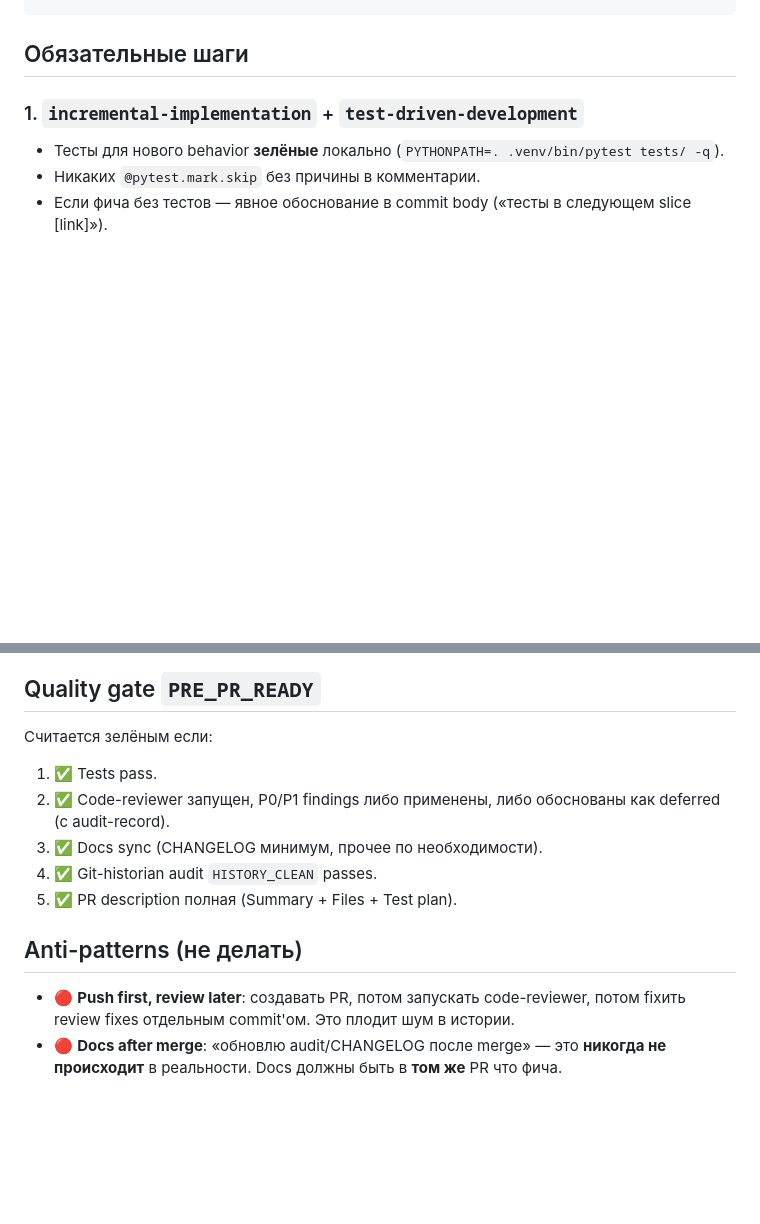
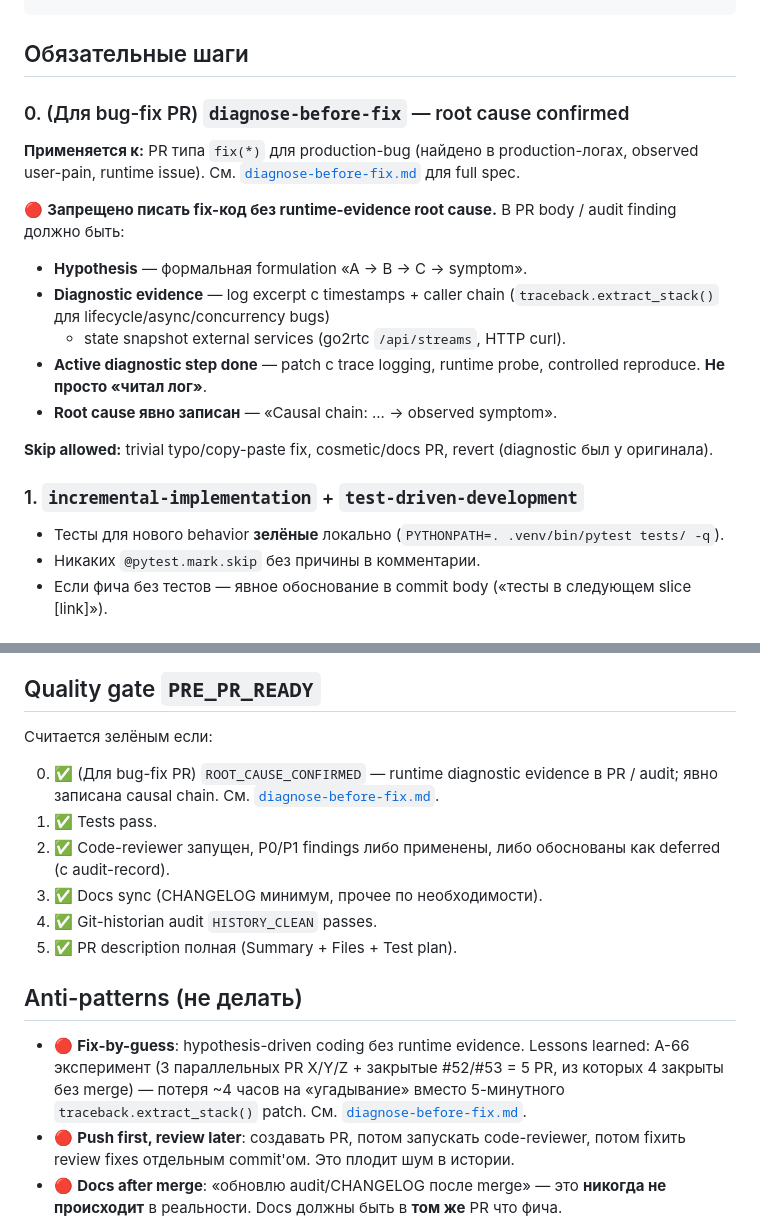
Before and after one commit to gentslava/elektronny-gorod, a Markdown page: .claude/rules/pre-pr-checklist.md, 2 parts joined by grey strips. Rendered like a GitHub page; blank space fills up the shorter version.

````diff
--- a/.claude/rules/pre-pr-checklist.md
+++ b/.claude/rules/pre-pr-checklist.md
@@ -18,6 +18,25 @@ implementation → tests (TDD) → review → fixes → docs → commit → push
 ```
 
 ## Обязательные шаги
+
+### 0. (Для bug-fix PR) `diagnose-before-fix` — root cause confirmed
+
+**Применяется к:** PR типа `fix(*)` для production-bug (найдено в
+production-логах, observed user-pain, runtime issue). См.
+[`diagnose-before-fix.md`](diagnose-before-fix.md) для full spec.
+
+🔴 **Запрещено писать fix-код без runtime-evidence root cause.** В PR
+body / audit finding должно быть:
+- **Hypothesis** — формальная formulation «A → B → C → symptom».
+- **Diagnostic evidence** — log excerpt с timestamps + caller chain
+  (`traceback.extract_stack()` для lifecycle/async/concurrency bugs)
+  + state snapshot external services (go2rtc `/api/streams`, HTTP curl).
+- **Active diagnostic step done** — patch с trace logging, runtime
+  probe, controlled reproduce. **Не просто «читал лог»**.
+- **Root cause явно записан** — «Causal chain: ... → observed symptom».
+
+**Skip allowed:** trivial typo/copy-paste fix, cosmetic/docs PR,
+revert (diagnostic был у оригинала).
 
 ### 1. `incremental-implementation` + `test-driven-development`
 
@@ -84,6 +103,7 @@ Agent(
 
 Считается зелёным если:
 
+0. ✅ (Для bug-fix PR) `ROOT_CAUSE_CONFIRMED` — runtime diagnostic evidence в PR / audit; явно записана causal chain. См. [`diagnose-before-fix.md`](diagnose-before-fix.md).
 1. ✅ Tests pass.
 2. ✅ Code-reviewer запущен, P0/P1 findings либо применены, либо обоснованы как deferred (с audit-record).
 3. ✅ Docs sync (CHANGELOG минимум, прочее по необходимости).
@@ -92,6 +112,7 @@ Agent(
 
 ## Anti-patterns (не делать)
 
+- 🔴 **Fix-by-guess**: hypothesis-driven coding без runtime evidence. Lessons learned: A-66 эксперимент (3 параллельных PR X/Y/Z + закрытые #52/#53 = 5 PR, из которых 4 закрыты без merge) — потеря ~4 часов на «угадывание» вместо 5-минутного `traceback.extract_stack()` patch. См. [`diagnose-before-fix.md`](diagnose-before-fix.md).
 - 🔴 **Push first, review later**: создавать PR, потом запускать code-reviewer, потом fixить review fixes отдельным commit'ом. Это плодит шум в истории.
 - 🔴 **Docs after merge**: «обновлю audit/CHANGELOG после merge» — это **никогда не происходит** в реальности. Docs должны быть в **том же** PR что фича.
 - 🔴 **Skip review для «маленьких» фич**: формально маленькие фичи всё равно могут иметь architectural concerns, security gaps. Subagent занимает 30-90s, экономия от skip — иллюзорна.
````
Also changed, not shown: .claude/rules/diagnose-before-fix.md (added, +101 -0 lines).
